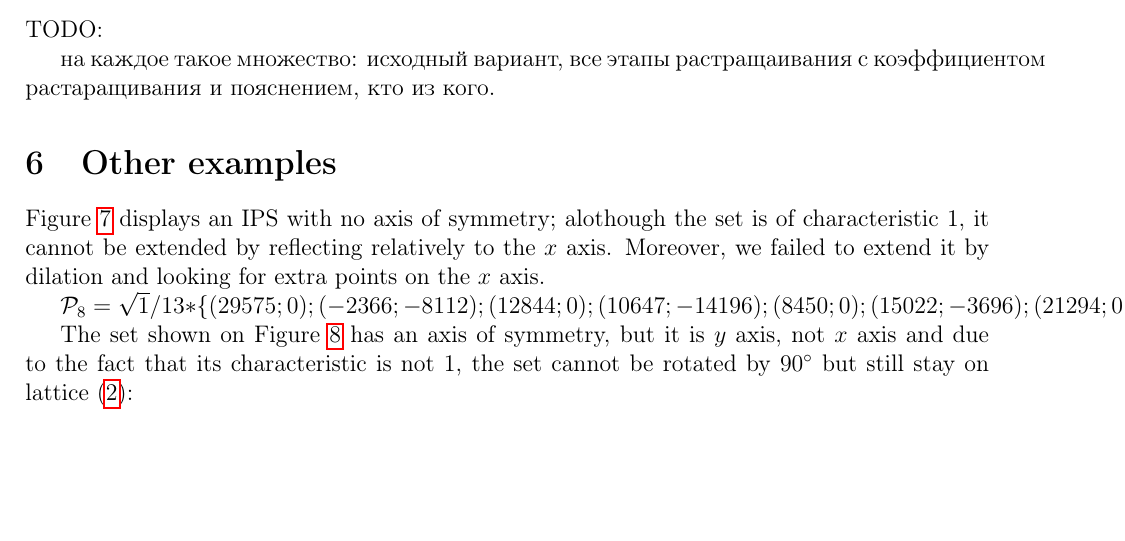
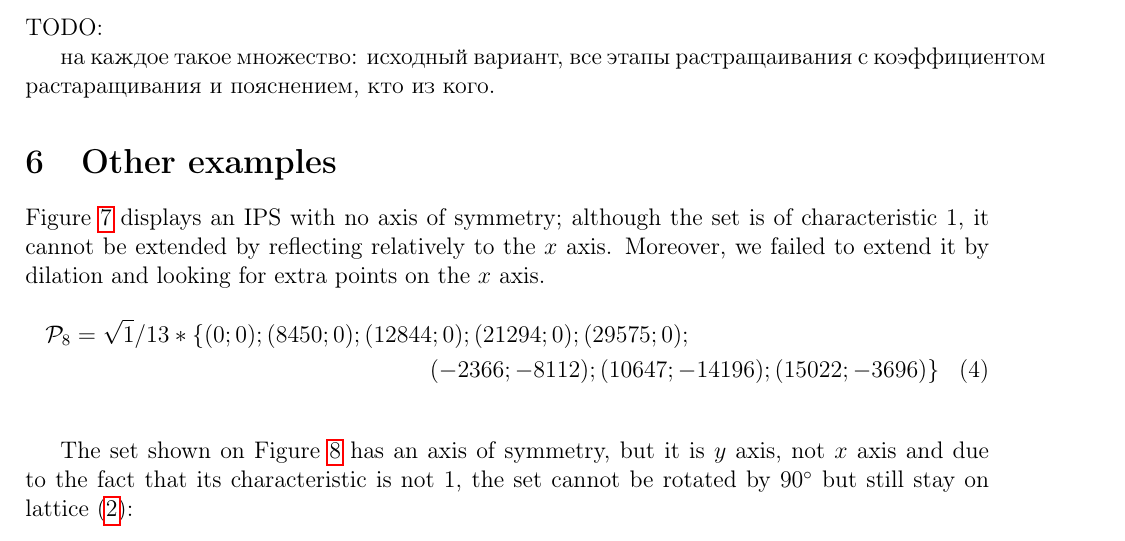
Before and after one commit to nickkolok/sct-statya, a LaTeX problem sheet (AvdMomZvolA_examples/ips_examples.tex): part of page 5 of 7, cut so that both start at the same text, the shorter picture padded with empty space. Compiled offline with pdfLaTeX.

Commit message:
[AMZAE] Cosmetics

```diff
--- a/AvdMomZvolA_examples/ips_examples.tex
+++ b/AvdMomZvolA_examples/ips_examples.tex
@@ -429,26 +429,28 @@ TODO:
 
 Figure~\ref{8_2535_1_d680} displays an IPS with
 no axis of symmetry;
-alothough the set is of characteristic 1,
+although the set is of characteristic 1,
 it cannot be extended by reflecting relatively to the $x$ axis.
 Moreover, we failed to extend it by dilation and looking for extra points on the $x$ axis.
-
+%
 %TODO: write about points which prevent the set from reflection
-
-$\mathcal{P}_8=
+%
+\begin{multline}
+	\mathcal{P}_8=
 	\sqrt{1}/13*
 	\{
+	( 0 ; 0);
+	( 8450 ; 0);
+	( 12844 ; 0);
+	( 21294 ; 0);
 	( 29575 ; 0);
+	\\
 	( -2366 ; -8112);
-( 12844 ; 0);
 	( 10647 ; -14196);
-( 8450 ; 0);
-( 15022 ; -3696);
-( 21294 ; 0);
-( 0 ; 0);
+	( 15022 ; -3696)
 	\}
-$
-
+\end{multline}
+%
 \begin{figure}[h!]
 \center{\includegraphics[width=1\linewidth]{./img/8_2535_1_d680ff2d172ebe40250a54ca9419af34_other.png}}
 \parbox{1\linewidth}{\caption{IPS of cardinality 8 and diameter 2535}
```
Also changed, not shown: AvdMomZvolA_examples/ips_examples.tex (1 more changed lines). Lines whose indentation alone changed are shown as unchanged.
